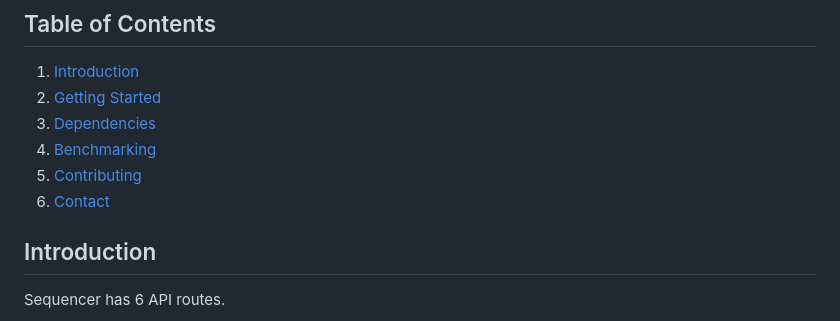
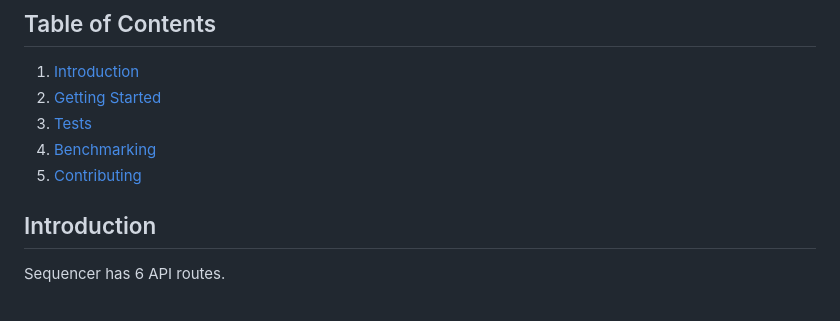
Before and after one commit to worldcoin/signup-sequencer, a Markdown page: Readme.md, the part around the change printed below. Drawn GitHub-style.

```diff
--- a/Readme.md
+++ b/Readme.md
@@ -12,10 +12,9 @@ Sign-up Sequencer does sequencing of data (identities) that are commited in a ba
 ## Table of Contents
 1. [Introduction](#introduction)
 2. [Getting Started](#getting-started)
-3. [Dependencies](#dependencies)
+3. [Tests](#tests)
 4. [Benchmarking](#benchmarking)
 5. [Contributing](#contributing)
-6. [Contact](#contact)
 
 ## Introduction
 
```
Also changed, not shown: other parts of Readme.md (+51 -6 lines).
